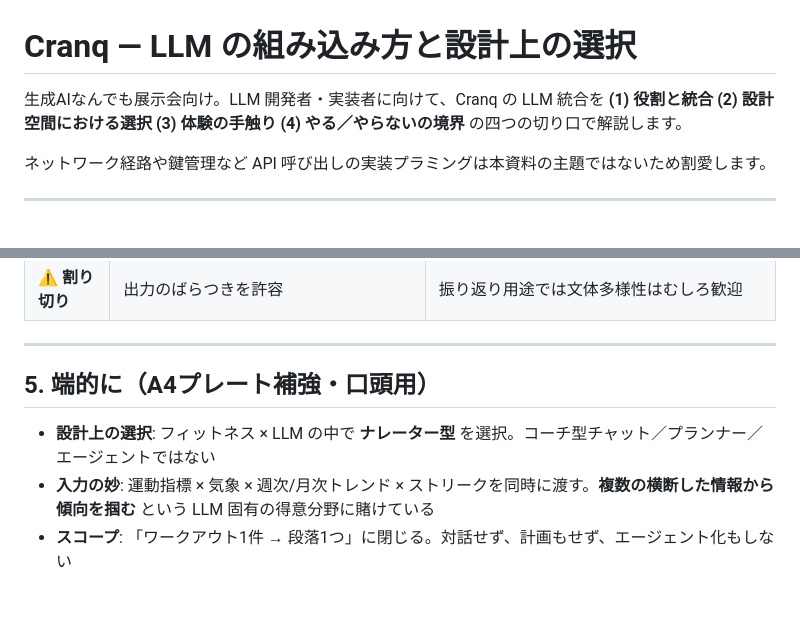
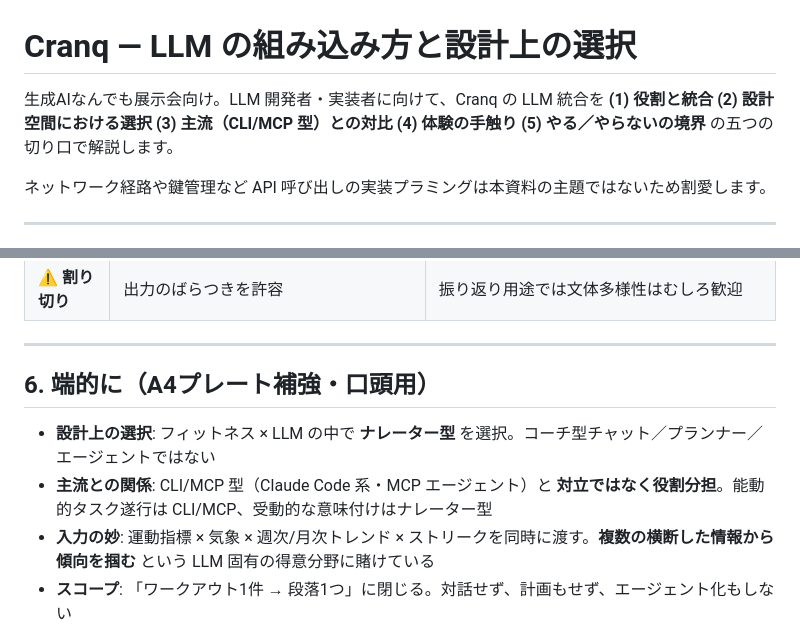
Before and after one commit to tichise/cranq-support, a Markdown page: exhibition/cranq-ai-overview.md, 2 parts joined by grey strips. GitHub-like rendering; blank space fills up the shorter version.

```diff
--- a/exhibition/cranq-ai-overview.md
+++ b/exhibition/cranq-ai-overview.md
@@ -1,6 +1,6 @@
 # Cranq — LLM の組み込み方と設計上の選択
 
-生成AIなんでも展示会向け。LLM 開発者・実装者に向けて、Cranq の LLM 統合を **(1) 役割と統合** **(2) 設計空間における選択** **(3) 体験の手触り** **(4) やる／やらないの境界** の四つの切り口で解説します。
+生成AIなんでも展示会向け。LLM 開発者・実装者に向けて、Cranq の LLM 統合を **(1) 役割と統合** **(2) 設計空間における選択** **(3) 主流（CLI/MCP 型）との対比** **(4) 体験の手触り** **(5) やる／やらないの境界** の五つの切り口で解説します。
 
 ネットワーク経路や鍵管理など API 呼び出しの実装プラミングは本資料の主題ではないため割愛します。
 
@@ -81,9 +118,10 @@ LLM がいることで実際に何が起きているか:
 
 ---
 
-## 5. 端的に（A4プレート補強・口頭用）
+## 6. 端的に（A4プレート補強・口頭用）
 
 - **設計上の選択**: フィットネス × LLM の中で **ナレーター型** を選択。コーチ型チャット／プランナー／エージェントではない
+- **主流との関係**: CLI/MCP 型（Claude Code 系・MCP エージェント）と **対立ではなく役割分担**。能動的タスク遂行は CLI/MCP、受動的な意味付けはナレーター型
 - **入力の妙**: 運動指標 × 気象 × 週次/月次トレンド × ストリークを同時に渡す。**複数の横断した情報から傾向を掴む** という LLM 固有の得意分野に賭けている
 - **スコープ**: 「ワークアウト1件 → 段落1つ」に閉じる。対話せず、計画もせず、エージェント化もしない
 - **狙い**: LLM が最も得意な領域に乗せ、被害コストを小さく、評価軸を単純に保つ
```
Also changed, not shown: other parts of exhibition/cranq-ai-overview.md (+39 -2 lines).
